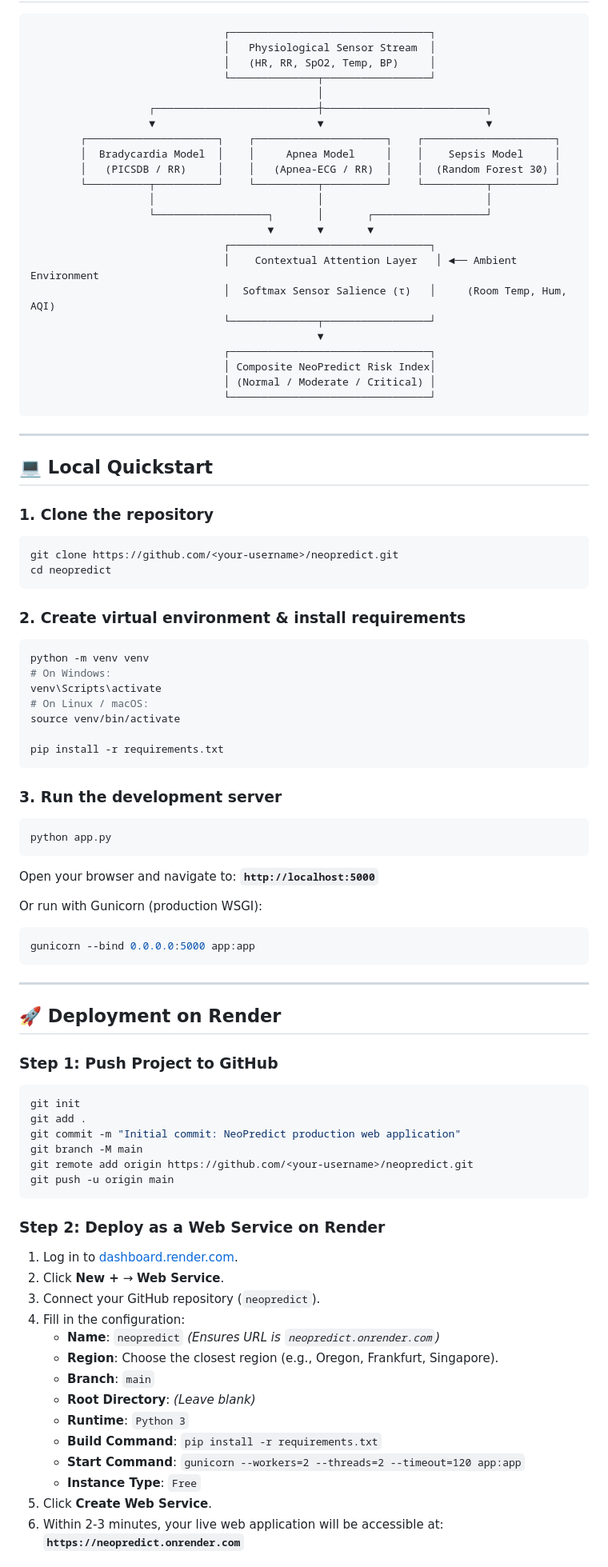
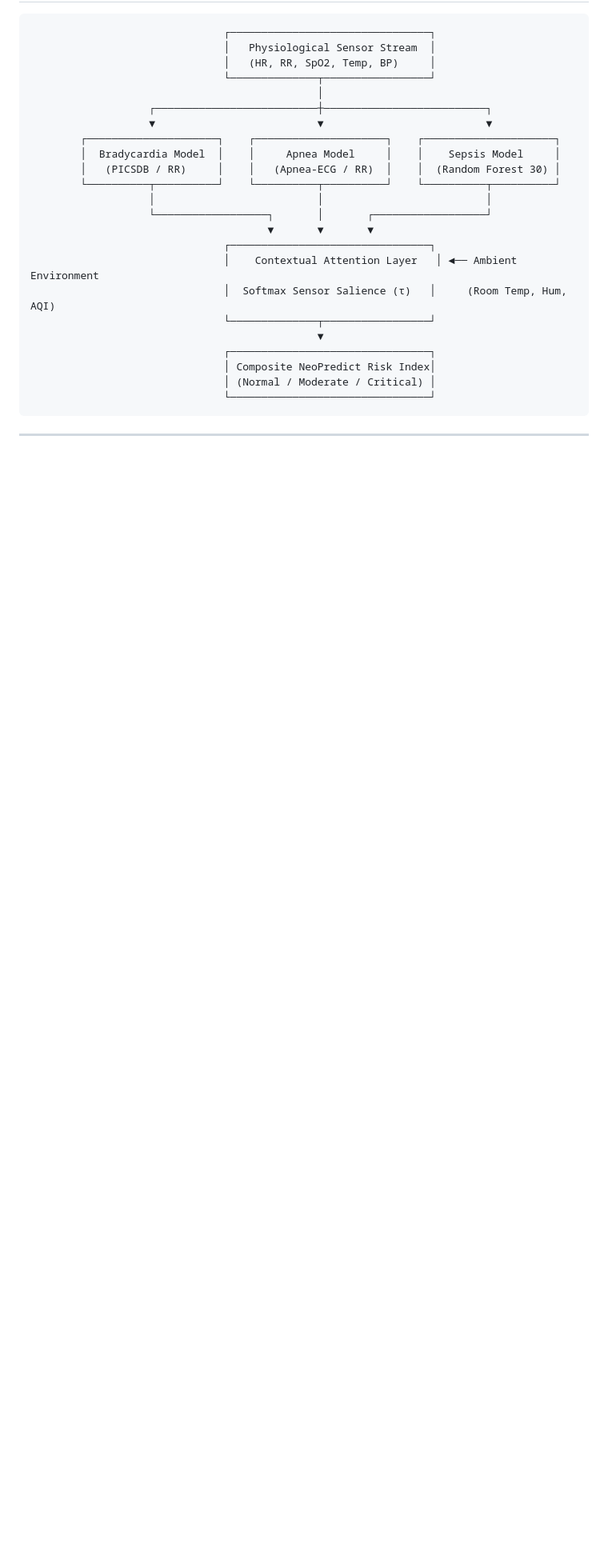
Before and after one commit to Poojitha-d/neopredict, a Markdown page: README.md, the part around one of its changes. Shown at 80% size. GitHub-like rendering; blank space fills up the shorter version.

````diff
--- a/README.md
+++ b/README.md
@@ -59,64 +59,3 @@ Validated on PhysioNet PICSDB, Neonatal Sepsis (Figshare), and PhysioNet Apnea-E
 
 ---
 
-## 💻 Local Quickstart
-
-### 1. Clone the repository
-```bash
-git clone https://github.com/<your-username>/neopredict.git
-cd neopredict
-```
-
-### 2. Create virtual environment & install requirements
-```bash
-python -m venv venv
-# On Windows:
-venv\Scripts\activate
-# On Linux / macOS:
-source venv/bin/activate
-
-pip install -r requirements.txt
-```
-
-### 3. Run the development server
-```bash
-python app.py
-```
-Open your browser and navigate to: **`http://localhost:5000`**
-
-Or run with Gunicorn (production WSGI):
-```bash
-gunicorn --bind 0.0.0.0:5000 app:app
-```
-
----
-
-## 🚀 Deployment on Render
-
-### Step 1: Push Project to GitHub
-```bash
-git init
-git add .
-git commit -m "Initial commit: NeoPredict production web application"
-git branch -M main
-git remote add origin https://github.com/<your-username>/neopredict.git
-git push -u origin main
-```
-
-### Step 2: Deploy as a Web Service on Render
-1. Log in to [dashboard.render.com](https://dashboard.render.com/).
-2. Click **New +** &rarr; **Web Service**.
-3. Connect your GitHub repository (`neopredict`).
-4. Fill in the configuration:
-   - **Name**: `neopredict` *(Ensures URL is `neopredict.onrender.com`)*
-   - **Region**: Choose the closest region (e.g., Oregon, Frankfurt, Singapore).
-   - **Branch**: `main`
-   - **Root Directory**: *(Leave blank)*
-   - **Runtime**: `Python 3`
-   - **Build Command**: `pip install -r requirements.txt`
-   - **Start Command**: `gunicorn --workers=2 --threads=2 --timeout=120 app:app`
-   - **Instance Type**: `Free`
-5. Click **Create Web Service**.
-6. Within 2-3 minutes, your live web application will be accessible at:
-   **`https://neopredict.onrender.com`**
-
````
Also changed, not shown: other parts of README.md (+3 -88 lines).
